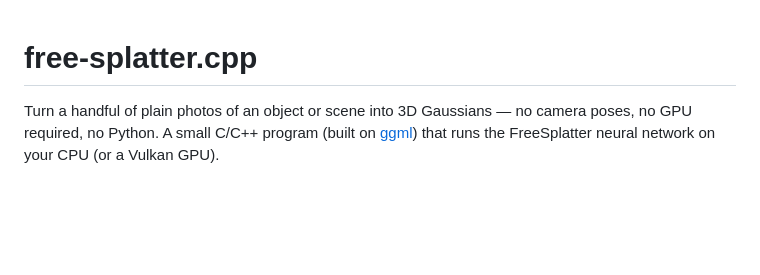
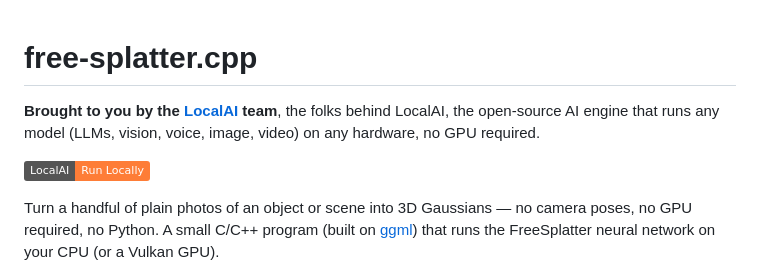
Before and after one commit to localai-org/free-splatter.cpp, a Markdown page: README.md, the part around the change. Drawn GitHub-style; badges without logos; blank space fills up the shorter version.

Commit message:
docs: add LocalAI attribution and badge
Co-authored-by: Codex <noreply@openai.com>

```diff
--- a/README.md
+++ b/README.md
@@ -3,6 +3,10 @@
      script docstrings — only what's needed to USE the tool (input layout, output
      shape, the public API). -->
 # free-splatter.cpp
+
+**Brought to you by the [LocalAI](https://github.com/mudler/LocalAI) team**, the folks behind LocalAI, the open-source AI engine that runs any model (LLMs, vision, voice, image, video) on any hardware, no GPU required.
+
+[![LocalAI](https://img.shields.io/badge/LocalAI-Run_Locally-orange)](https://github.com/mudler/LocalAI)
 
 Turn a handful of plain photos of an object or scene into 3D Gaussians — no
 camera poses, no GPU required, no Python. A small C/C++ program (built on
```
